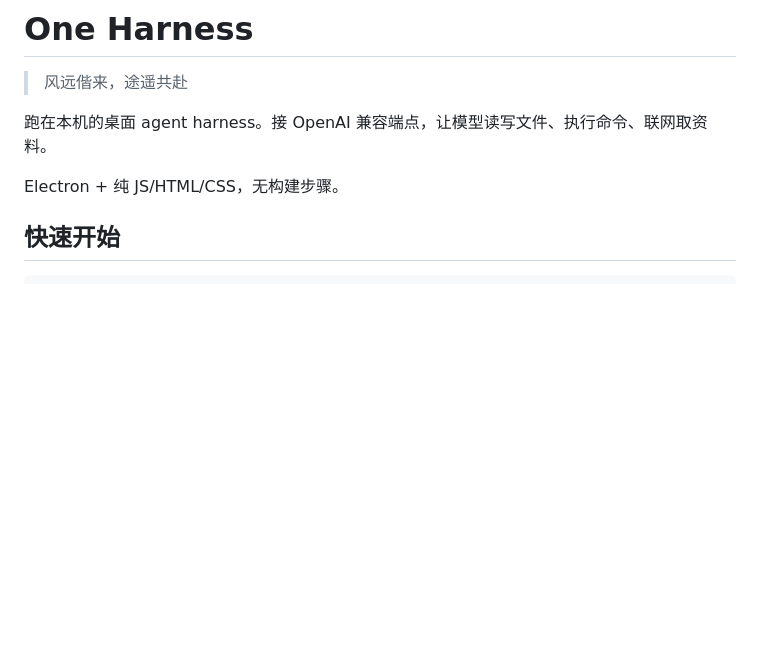
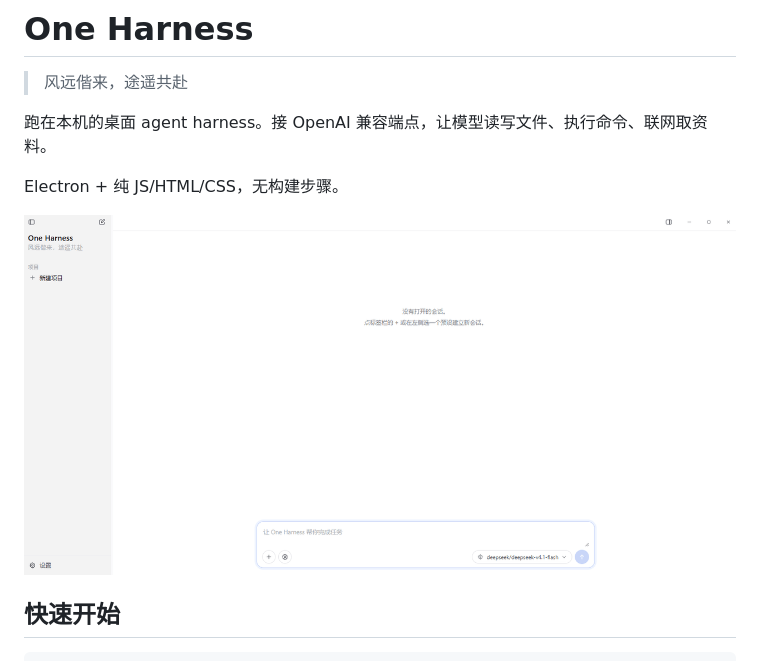
Before and after one commit to momokula123/one-harness, a Markdown page: README.md, the part around the change. Drawn GitHub-style; pictures changed too: assets/screenshot.png (added); blank space fills up the shorter version.

Commit message:
README 顶部加界面截图

```diff
--- a/README.md
+++ b/README.md
@@ -5,6 +5,8 @@
 跑在本机的桌面 agent harness。接 OpenAI 兼容端点，让模型读写文件、执行命令、联网取资料。
 
 Electron + 纯 JS/HTML/CSS，无构建步骤。
+
+![One Harness 界面](assets/screenshot.png)
 
 ## 快速开始
 
```
Also changed, not shown: 2 other files.
